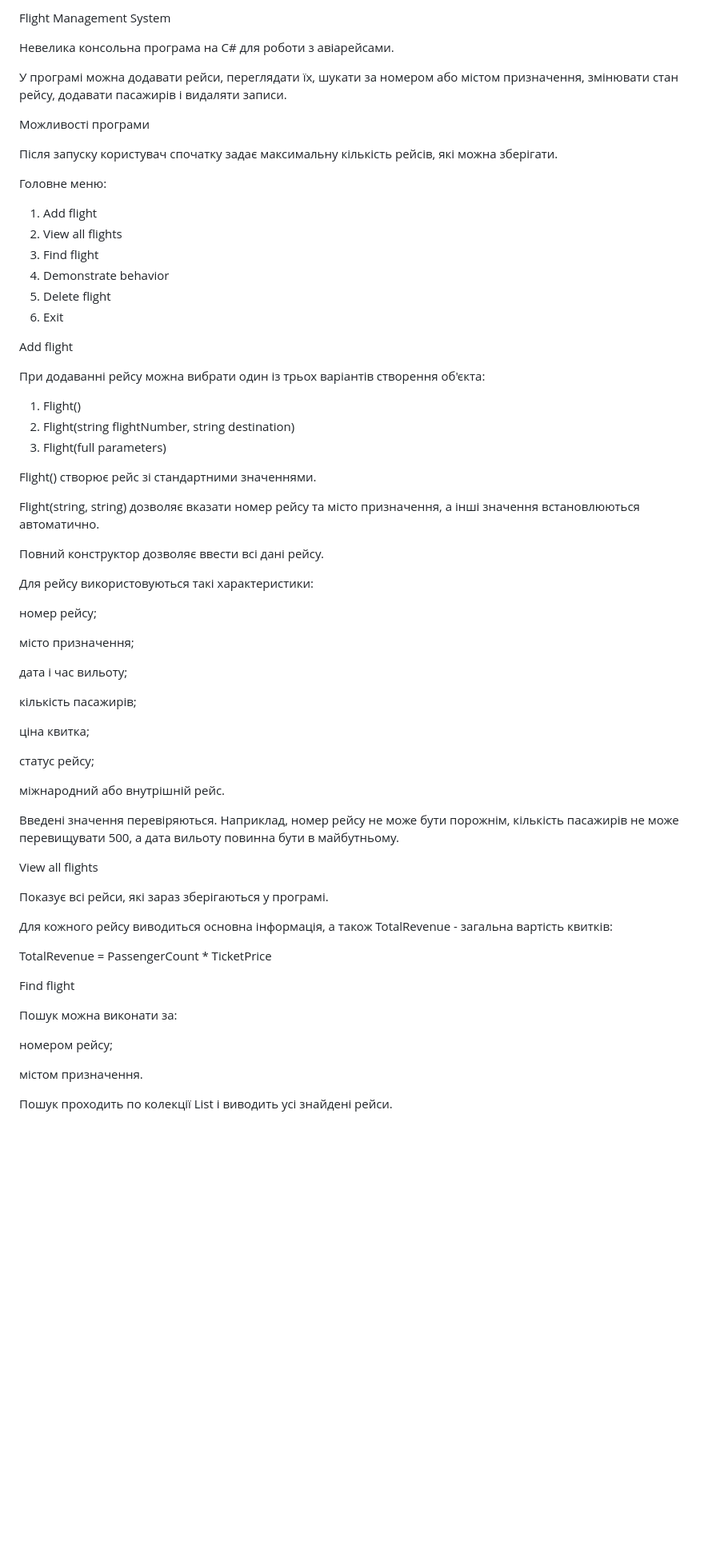
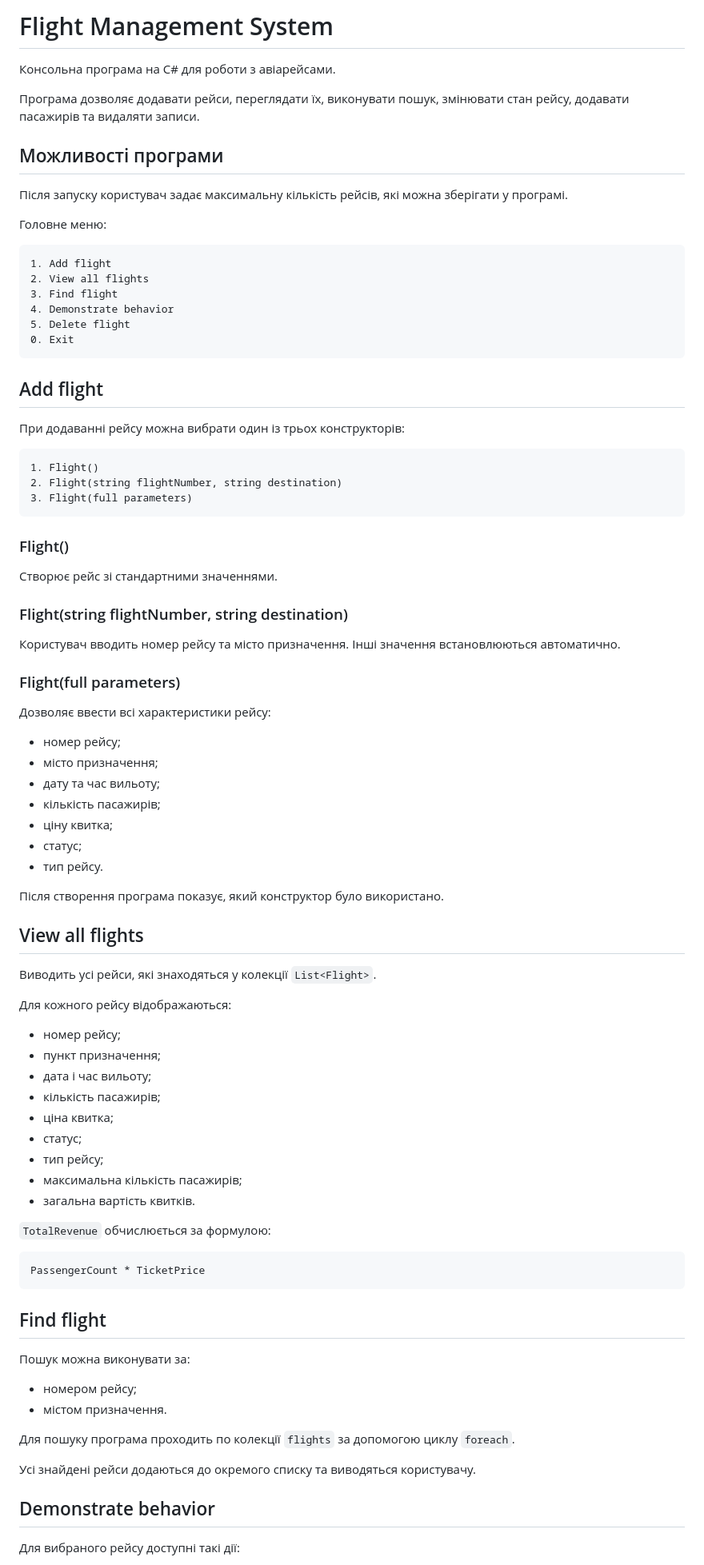
Before and after one commit to mmbradul1/OOP_Bradul, a Markdown page: README.md, the part around one of its changes. Shown at 80% size. Drawn GitHub-style; blank space fills up the shorter version.

````diff
--- a/README.md
+++ b/README.md
@@ -1,69 +1,90 @@
-Flight Management System
+# Flight Management System
 
-Невелика консольна програма на C# для роботи з авіарейсами.
+Консольна програма на C# для роботи з авіарейсами.
 
-У програмі можна додавати рейси, переглядати їх, шукати за номером або містом призначення, змінювати стан рейсу, додавати пасажирів і видаляти записи.
+Програма дозволяє додавати рейси, переглядати їх, виконувати пошук, змінювати стан рейсу, додавати пасажирів та видаляти записи.
 
-Можливості програми
+## Можливості програми
 
-Після запуску користувач спочатку задає максимальну кількість рейсів, які можна зберігати.
+Після запуску користувач задає максимальну кількість рейсів, які можна зберігати у програмі.
 
 Головне меню:
 
+```text
 1. Add flight
 2. View all flights
 3. Find flight
 4. Demonstrate behavior
 5. Delete flight
 0. Exit
+```
 
-Add flight
+## Add flight
 
-При додаванні рейсу можна вибрати один із трьох варіантів створення об'єкта:
+При додаванні рейсу можна вибрати один із трьох конструкторів:
 
+```text
 1. Flight()
 2. Flight(string flightNumber, string destination)
 3. Flight(full parameters)
+```
 
-Flight() створює рейс зі стандартними значеннями.
+### Flight()
 
-Flight(string, string) дозволяє вказати номер рейсу та місто призначення, а інші значення встановлюються автоматично.
+Створює рейс зі стандартними значеннями.
 
-Повний конструктор дозволяє ввести всі дані рейсу.
+### Flight(string flightNumber, string destination)
 
-Для рейсу використовуються такі характеристики:
+Користувач вводить номер рейсу та місто призначення. Інші значення встановлюються автоматично.
 
-номер рейсу;
+### Flight(full parameters)
 
-місто призначення;
+Дозволяє ввести всі характеристики рейсу:
 
-дата і час вильоту;
+- номер рейсу;
+- місто призначення;
+- дату та час вильоту;
+- кількість пасажирів;
+- ціну квитка;
+- статус;
+- тип рейсу.
 
-кількість пасажирів;
+Після створення програма показує, який конструктор було використано.
 
-ціна квитка;
+## View all flights
 
-статус рейсу;
+Виводить усі рейси, які знаходяться у колекції `List<Flight>`.
 
-міжнародний або внутрішній рейс.
+Для кожного рейсу відображаються:
 
-Введені значення перевіряються. Наприклад, номер рейсу не може бути порожнім, кількість пасажирів не може перевищувати 500, а дата вильоту повинна бути в майбутньому.
+- номер рейсу;
+- пункт призначення;
+- дата і час вильоту;
+- кількість пасажирів;
+- ціна квитка;
+- статус;
+- тип рейсу;
+- максимальна кількість пасажирів;
+- загальна вартість квитків.
 
-View all flights
+`TotalRevenue` обчислюється за формулою:
 
-Показує всі рейси, які зараз зберігаються у програмі.
+```text
+PassengerCount * TicketPrice
+```
 
-Для кожного рейсу виводиться основна інформація, а також TotalRevenue - загальна вартість квитків:
+## Find flight
 
-TotalRevenue = PassengerCount * TicketPrice
+Пошук можна виконувати за:
 
-Find flight
+- номером рейсу;
+- містом призначення.
 
-Пошук можна виконати за:
+Для пошуку програма проходить по колекції `flights` за допомогою циклу `foreach`.
 
-номером рейсу;
+Усі знайдені рейси додаються до окремого списку та виводяться користувачу.
 
-містом призначення.
+## Demonstrate behavior
 
-Пошук проходить по колекції List<Flight> і виводить усі знайдені рейси.
+Для вибраного рейсу доступні такі дії:
 
````
Also changed, not shown: other parts of README.md (+142 -40 lines).
